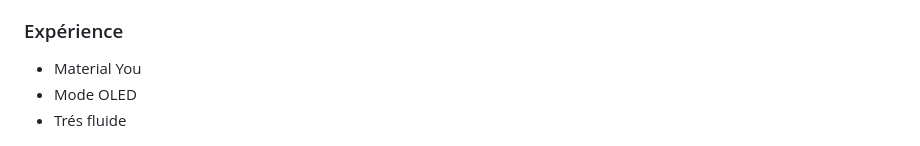
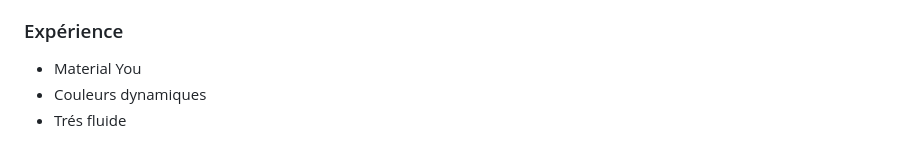
Before and after one commit to Swaero5/pronext, a Markdown page: README.md, the part around the change. Drawn GitHub-style.

```diff
--- a/README.md
+++ b/README.md
@@ -63,7 +63,7 @@
 
 ### Expérience
 - Material You
-- Mode OLED
+- Couleurs dynamiques
 - Trés fluide
 
 <p align="center">
```
